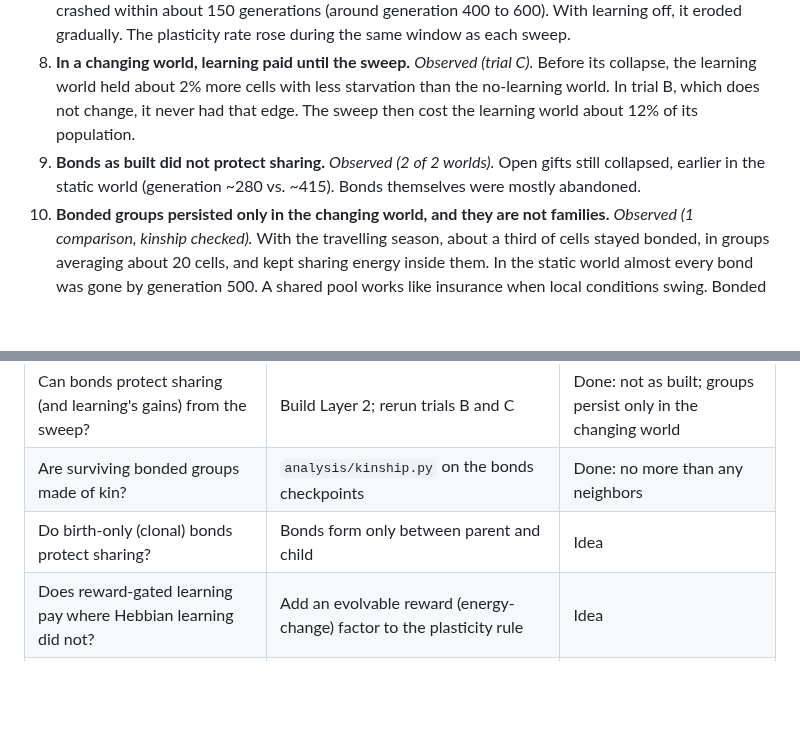
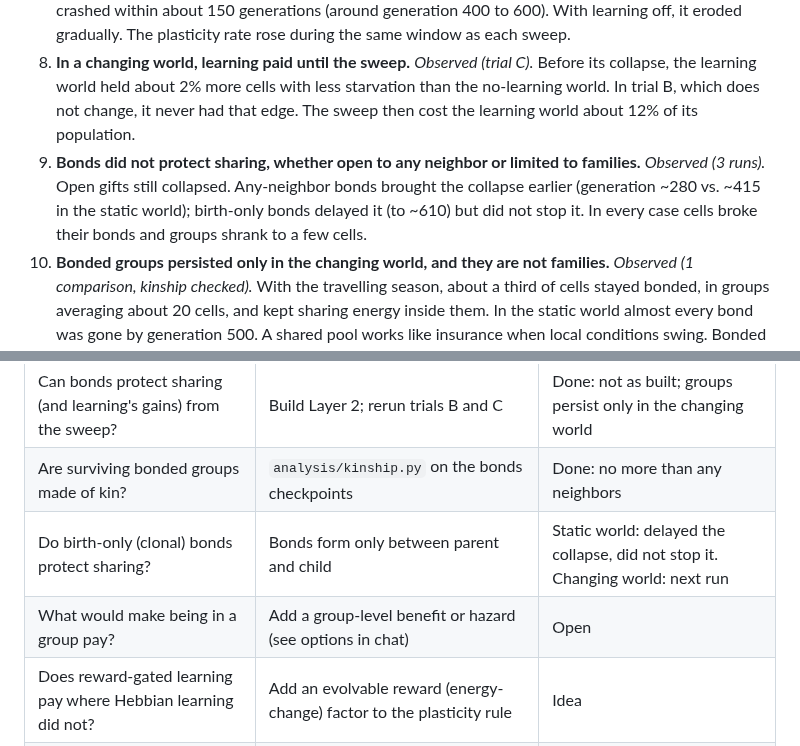
Before and after one commit to steve-perceptivehw/substrata, a Markdown page: reports/lab-notebook.md, 2 parts joined by grey strips. Rendered like a GitHub page; blank space fills up the shorter version.

```diff
--- a/reports/lab-notebook.md
+++ b/reports/lab-notebook.md
@@ -20,7 +20,7 @@ Status key: **observed** (seen in data), **supported** (seen more than once, or
 6. **Over a whole run, learning did not pay for the population.** *Supported (2 of 2 worlds).* With learning switched off, both trial B and trial C held more cells (1 to 4%) with less starvation.
 7. **Learning turns the sharing collapse into a sweep.** *Supported (2 of 2 worlds).* With learning on, sharing crashed within about 150 generations (around generation 400 to 600). With learning off, it eroded gradually. The plasticity rate rose during the same window as each sweep.
 8. **In a changing world, learning paid until the sweep.** *Observed (trial C).* Before its collapse, the learning world held about 2% more cells with less starvation than the no-learning world. In trial B, which does not change, it never had that edge. The sweep then cost the learning world about 12% of its population.
-9. **Bonds as built did not protect sharing.** *Observed (2 of 2 worlds).* Open gifts still collapsed, earlier in the static world (generation ~280 vs. ~415). Bonds themselves were mostly abandoned.
+9. **Bonds did not protect sharing, whether open to any neighbor or limited to families.** *Observed (3 runs).* Open gifts still collapsed. Any-neighbor bonds brought the collapse earlier (generation ~280 vs. ~415 in the static world); birth-only bonds delayed it (to ~610) but did not stop it. In every case cells broke their bonds and groups shrank to a few cells.
 10. **Bonded groups persisted only in the changing world, and they are not families.** *Observed (1 comparison, kinship checked).* With the travelling season, about a third of cells stayed bonded, in groups averaging about 20 cells, and kept sharing energy inside them. In the static world almost every bond was gone by generation 500. A shared pool works like insurance when local conditions swing. Bonded partners are no more related than any other neighbors.
 11. **The starting clone bonded into one world-spanning group.** *Observed.* Early on, 99% of cells were bonded into a single connected network covering nearly the whole population: no membrane and no separate groups, just one commons.
 
@@ -209,7 +240,8 @@ Status key: **observed** (seen in data), **supported** (seen more than once, or
 | Does learning pay when conditions change within a life? | Trial C with and without plasticity | Done: yes until the sweep, then no |
 | Can bonds protect sharing (and learning's gains) from the sweep? | Build Layer 2; rerun trials B and C | Done: not as built; groups persist only in the changing world |
 | Are surviving bonded groups made of kin? | `analysis/kinship.py` on the bonds checkpoints | Done: no more than any neighbors |
-| Do birth-only (clonal) bonds protect sharing? | Bonds form only between parent and child | Idea |
+| Do birth-only (clonal) bonds protect sharing? | Bonds form only between parent and child | Static world: delayed the collapse, did not stop it. Changing world: next run |
+| What would make being in a group pay? | Add a group-level benefit or hazard (see options in chat) | Open |
 | Does reward-gated learning pay where Hebbian learning did not? | Add an evolvable reward (energy-change) factor to the plasticity rule | Idea |
 | Did the plastic lineage learn to stop giving during each life? | Track transfer output vs. age in the winning lineage | Idea |
 | Is the sharing collapse kin selection? | Ladder B (Layer 3 off, everyone stays a clone): sharing should persist | Queued |
```
Also changed, not shown: other parts of reports/lab-notebook.md (+31 -0 lines), reports/figures/fig8_birth_bonds.png (added), 3 other files.
